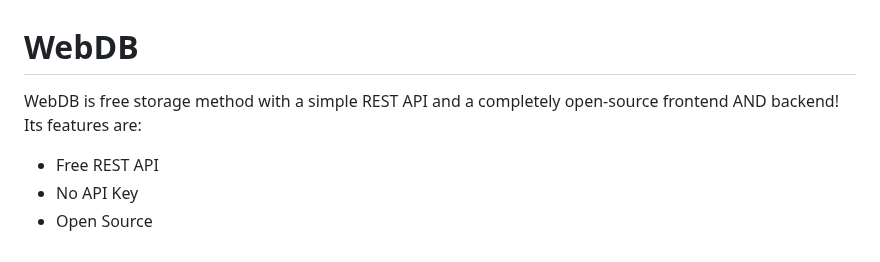
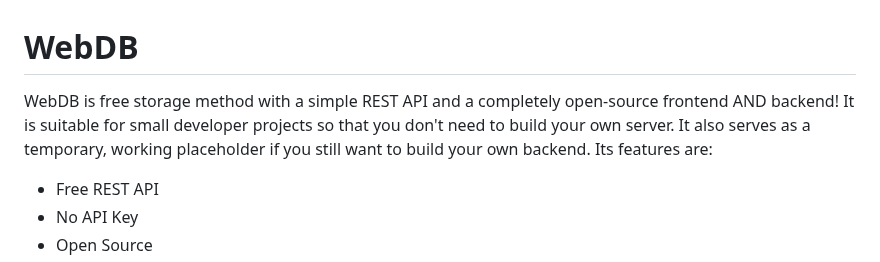
Before and after one commit to SeafoodStudios/WebDB, a Markdown page: README.md, the part around the change. Drawn GitHub-style.

```diff
--- a/README.md
+++ b/README.md
@@ -1,5 +1,5 @@
 # WebDB
-WebDB is free storage method with a simple REST API and a completely open-source frontend AND backend!
+WebDB is free storage method with a simple REST API and a completely open-source frontend AND backend! It is suitable for small developer projects so that you don't need to build your own server. It also serves as a temporary, working placeholder if you still want to build your own backend.
 Its features are:
 - Free REST API
 - No API Key
```
